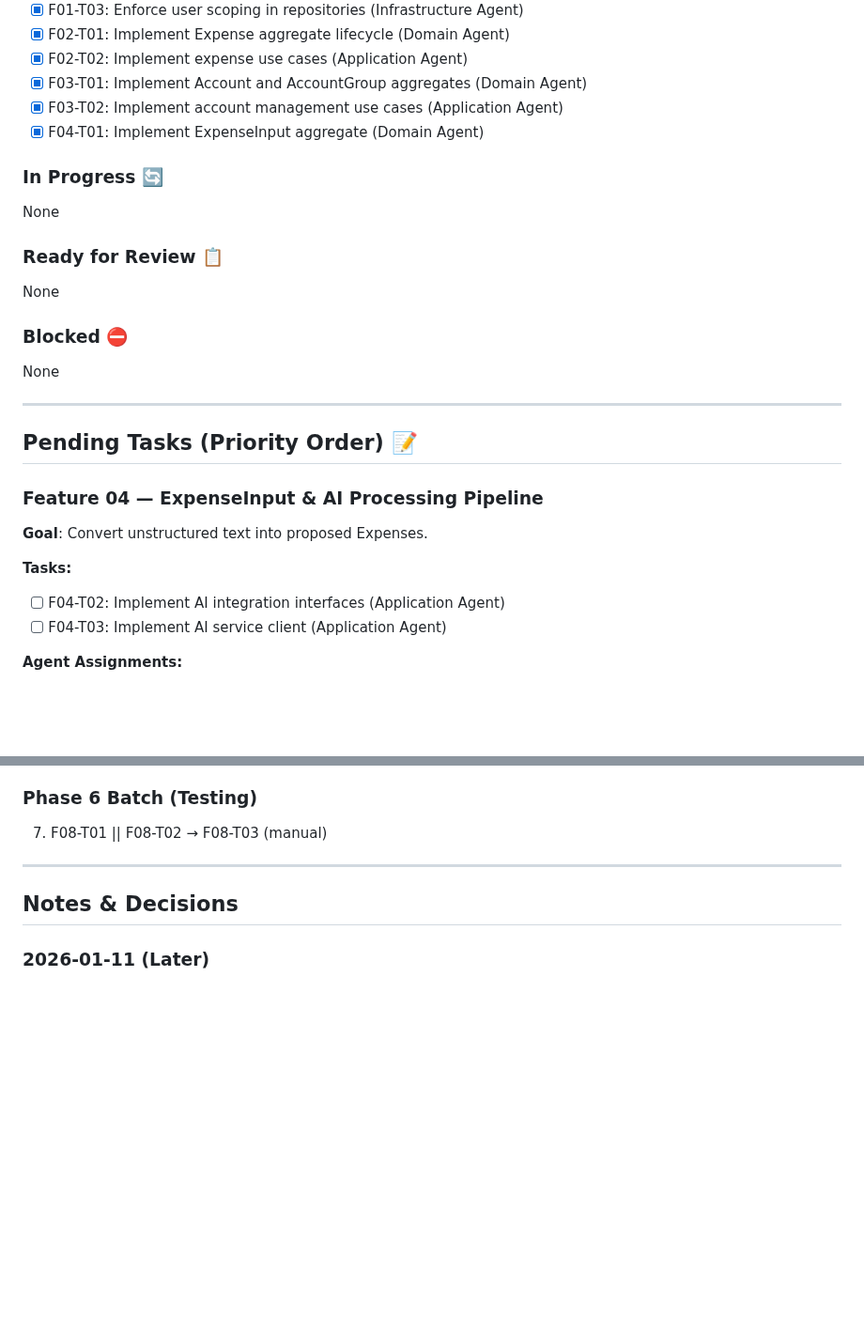
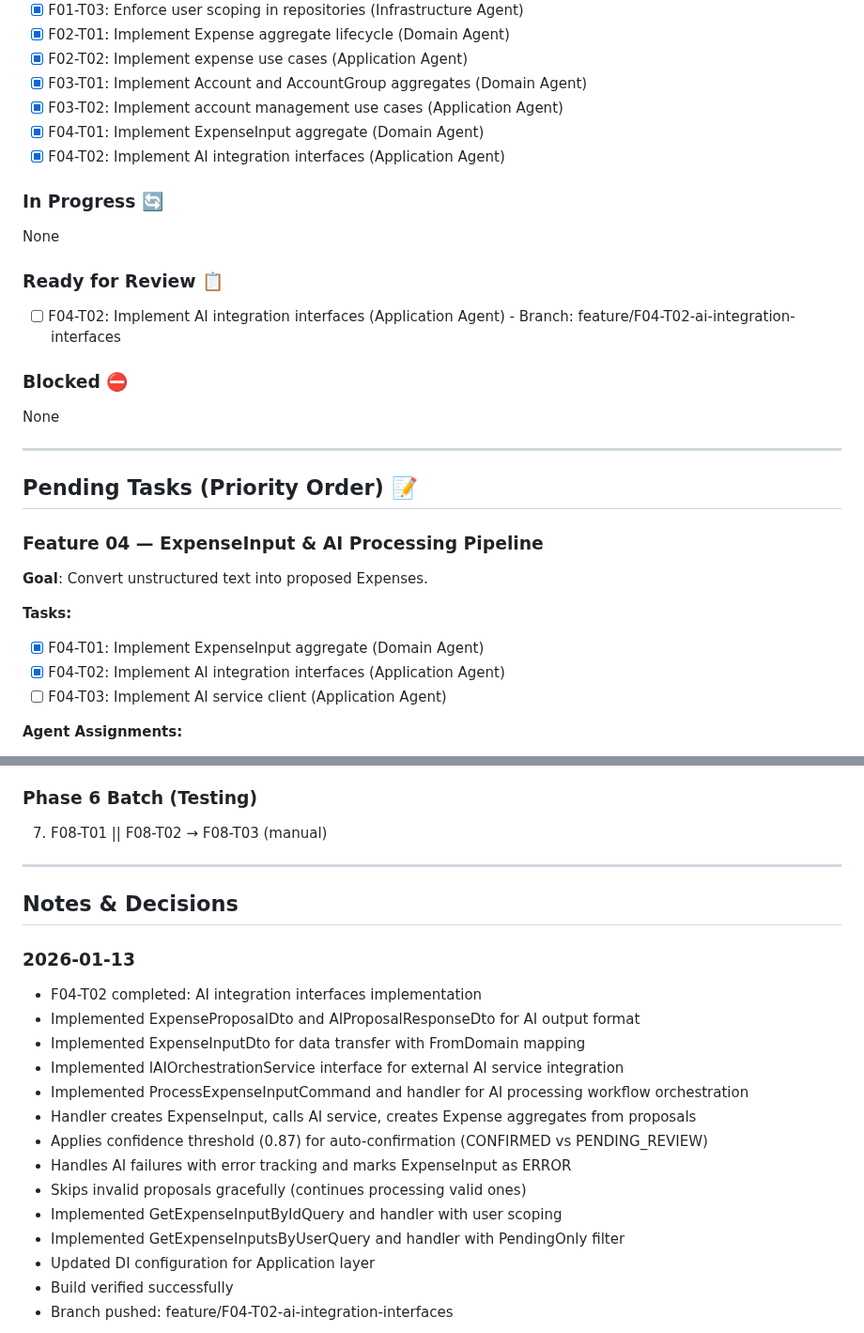
Before and after one commit to Crauseo26/ExpenseTracker, a Markdown page: backlog/02_execution_plan.md, 2 parts joined by grey strips. Shown at 94% size. Drawn GitHub-style; blank space fills up the shorter version.

Commit message:
docs(backlog): Update execution plan for F04-T02 completion
Mark F04-T02 as ready for review with branch details and implementation summary.

Agent: Lead-Agent
Backlog-Ref: F04-T02

```diff
--- a/backlog/02_execution_plan.md
+++ b/backlog/02_execution_plan.md
@@ -41,12 +41,13 @@ Target: Implement domain, application, infrastructure, and API layers for MVP fe
 - [x] F03-T01: Implement Account and AccountGroup aggregates (Domain Agent)
 - [x] F03-T02: Implement account management use cases (Application Agent)
 - [x] F04-T01: Implement ExpenseInput aggregate (Domain Agent)
+- [x] F04-T02: Implement AI integration interfaces (Application Agent)
 
 ### In Progress 🔄
 None
 
 ### Ready for Review 📋
-None
+- [ ] F04-T02: Implement AI integration interfaces (Application Agent) - Branch: feature/F04-T02-ai-integration-interfaces
 
 ### Blocked ⛔
 None
@@ -60,7 +61,8 @@ None
 **Goal**: Convert unstructured text into proposed Expenses.
 
 **Tasks:**
-- [ ] F04-T02: Implement AI integration interfaces (Application Agent)
+- [x] F04-T01: Implement ExpenseInput aggregate (Domain Agent)
+- [x] F04-T02: Implement AI integration interfaces (Application Agent)
 - [ ] F04-T03: Implement AI service client (Application Agent)
 
 **Agent Assignments:**
@@ -198,4 +200,19 @@ None
 
 ## Notes & Decisions
 
-### 2026-01-11 (Later)
+### 2026-01-13
+- F04-T02 completed: AI integration interfaces implementation
+- Implemented ExpenseProposalDto and AIProposalResponseDto for AI output format
+- Implemented ExpenseInputDto for data transfer with FromDomain mapping
+- Implemented IAIOrchestrationService interface for external AI service integration
+- Implemented ProcessExpenseInputCommand and handler for AI processing workflow orchestration
+- Handler creates ExpenseInput, calls AI service, creates Expense aggregates from proposals
+- Applies confidence threshold (0.87) for auto-confirmation (CONFIRMED vs PENDING_REVIEW)
+- Handles AI failures with error tracking and marks ExpenseInput as ERROR
+- Skips invalid proposals gracefully (continues processing valid ones)
+- Implemented GetExpenseInputByIdQuery and handler with user scoping
+- Implemented GetExpenseInputsByUserQuery and handler with PendingOnly filter
+- Updated DI configuration for Application layer
+- Build verified successfully
+- Branch pushed: feature/F04-T02-ai-integration-interfaces
+
```
Also changed, not shown: other parts of backlog/02_execution_plan.md (+1 -0 lines).
